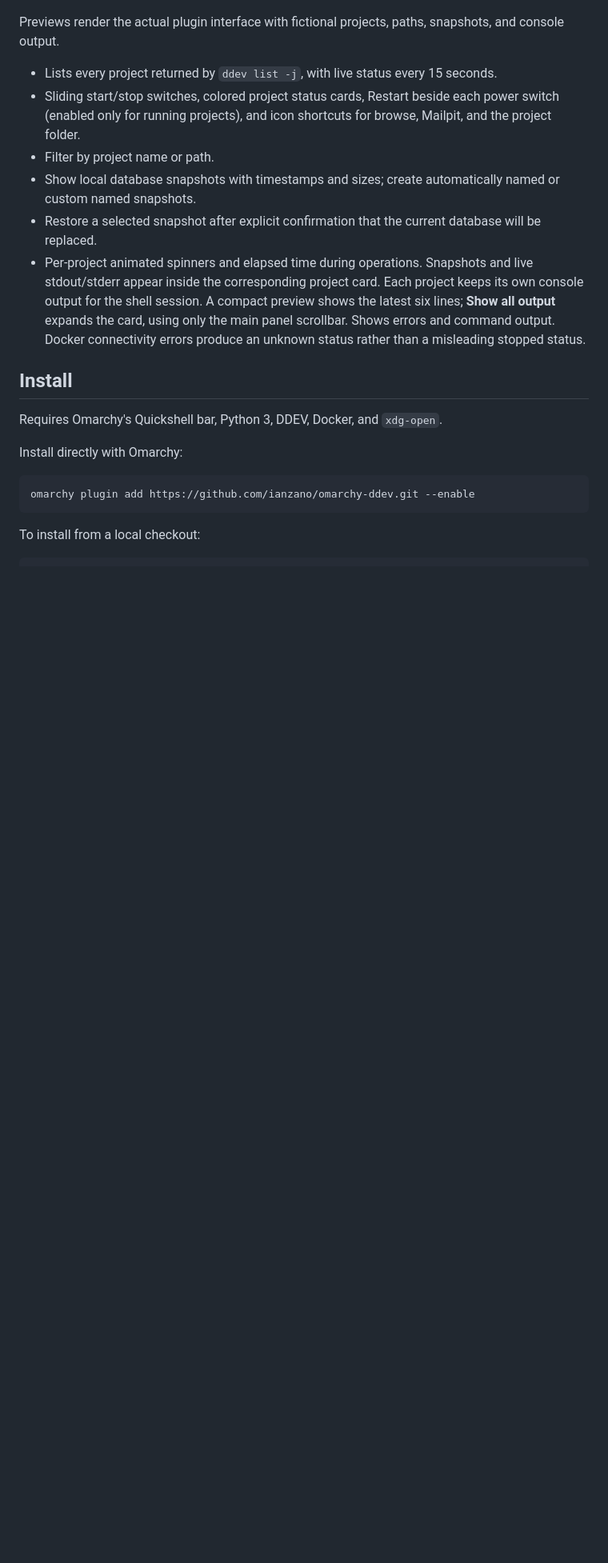
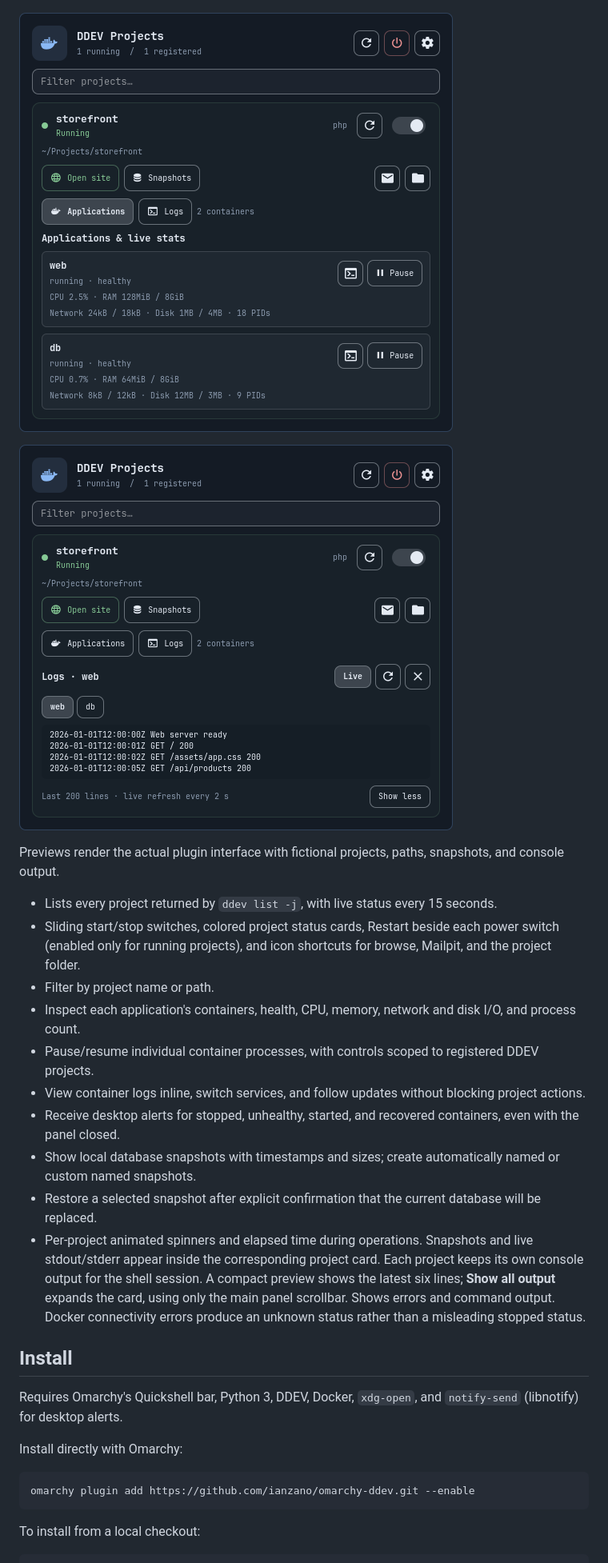
Before and after one commit to ianzano/omarchy-ddev, a Markdown page: README.md, the part around one of its changes. Shown at 80% size. Drawn GitHub-style; pictures changed too: docs/previews/applications.png (added), docs/previews/logs.png (added); folded sections open; blank space fills up the shorter version.

Commit message:
Add container logs, live stats, pause controls, and lifecycle alerts

```diff
--- a/README.md
+++ b/README.md
@@ -11,6 +11,10 @@ Native Quickshell taskbar plugin. Click the Docker icon and running/registered c
 
 ![Project startup progress with a spinner and inline console output](docs/previews/console.png)
 
+![Application containers with health, live statistics, and pause controls](docs/previews/applications.png)
+
+![Inline container log viewer with service selection](docs/previews/logs.png)
+
 </details>
 
 Previews render the actual plugin interface with fictional projects, paths, snapshots, and console output.
@@ -18,13 +22,17 @@ Previews render the actual plugin interface with fictional projects, paths, snap
 - Lists every project returned by `ddev list -j`, with live status every 15 seconds.
 - Sliding start/stop switches, colored project status cards, Restart beside each power switch (enabled only for running projects), and icon shortcuts for browse, Mailpit, and the project folder.
 - Filter by project name or path.
+- Inspect each application's containers, health, CPU, memory, network and disk I/O, and process count.
+- Pause/resume individual container processes, with controls scoped to registered DDEV projects.
+- View container logs inline, switch services, and follow updates without blocking project actions.
+- Receive desktop alerts for stopped, unhealthy, started, and recovered containers, even with the panel closed.
 - Show local database snapshots with timestamps and sizes; create automatically named or custom named snapshots.
 - Restore a selected snapshot after explicit confirmation that the current database will be replaced.
 - Per-project animated spinners and elapsed time during operations. Snapshots and live stdout/stderr appear inside the corresponding project card. Each project keeps its own console output for the shell session. A compact preview shows the latest six lines; **Show all output** expands the card, using only the main panel scrollbar. Shows errors and command output. Docker connectivity errors produce an unknown status rather than a misleading stopped status.
 
 ## Install
 
-Requires Omarchy's Quickshell bar, Python 3, DDEV, Docker, and `xdg-open`.
+Requires Omarchy's Quickshell bar, Python 3, DDEV, Docker, `xdg-open`, and `notify-send` (libnotify) for desktop alerts.
 
 Install directly with Omarchy:
 
```
Also changed, not shown: other parts of README.md (+14 -5 lines), docs/previews/console.png, docs/previews/snapshots.png, preview.png, 12 other files.
